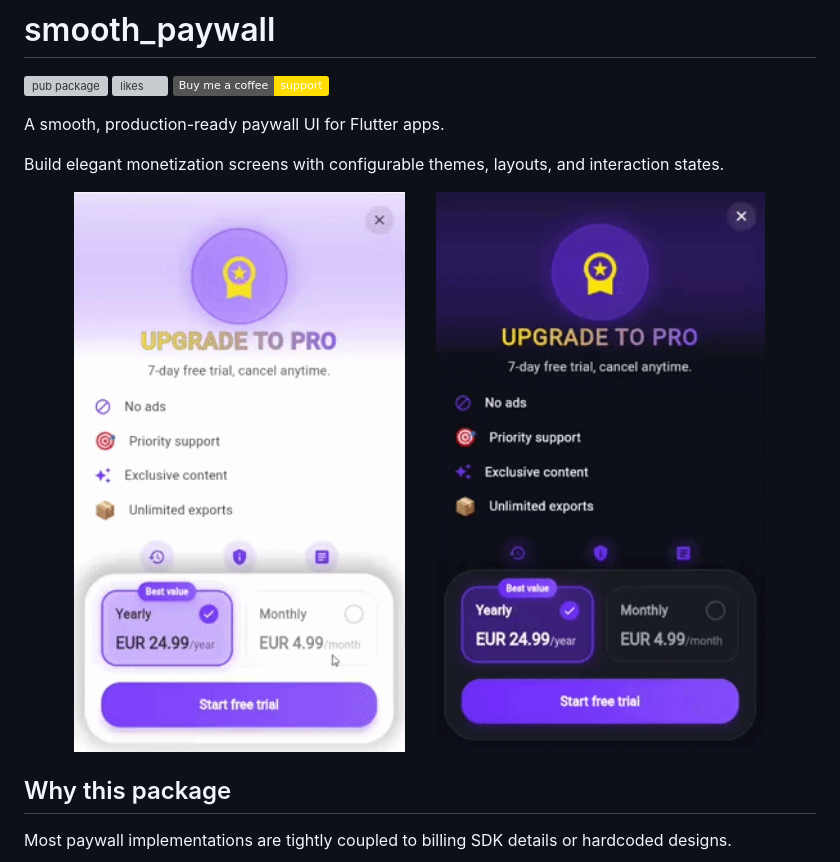
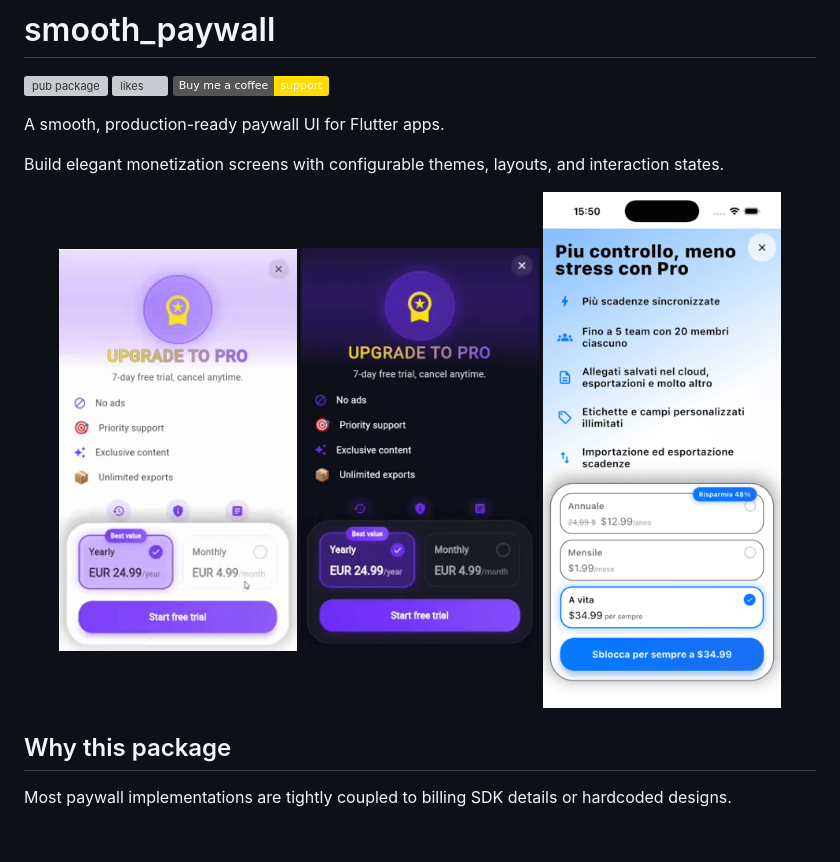
Before and after one commit to eliazv/smooth_paywall, a Markdown page: README.md, the part around the change. Drawn GitHub-style; pictures changed too: assets/readme/lifetime.png (added); badges without logos; blank space fills up the shorter version; grey boxes are pictures that could not be loaded.

Commit message:
img

```diff
--- a/README.md
+++ b/README.md
@@ -9,8 +9,9 @@ A smooth, production-ready paywall UI for Flutter apps.
 Build elegant monetization screens with configurable themes, layouts, and interaction states.
 
 <p align="center">
-  <img src="https://raw.githubusercontent.com/eliazv/smooth_paywall/master/assets/readme/white.gif" width="45%" alt="Smooth Paywall White" />
-  <img src="https://raw.githubusercontent.com/eliazv/smooth_paywall/master/assets/readme/black.gif" width="45%" alt="Smooth Paywall Black" />
+  <img src="https://raw.githubusercontent.com/eliazv/smooth_paywall/master/assets/readme/white.gif" width="30%" alt="Smooth Paywall White" />
+  <img src="https://raw.githubusercontent.com/eliazv/smooth_paywall/master/assets/readme/black.gif" width="30%" alt="Smooth Paywall Black" />
+  <img src="https://raw.githubusercontent.com/eliazv/smooth_paywall/master/assets/readme/lifetime.png" width="30%" alt="Smooth Paywall Lifetime" />
 </p>
 
 ## Why this package
```
